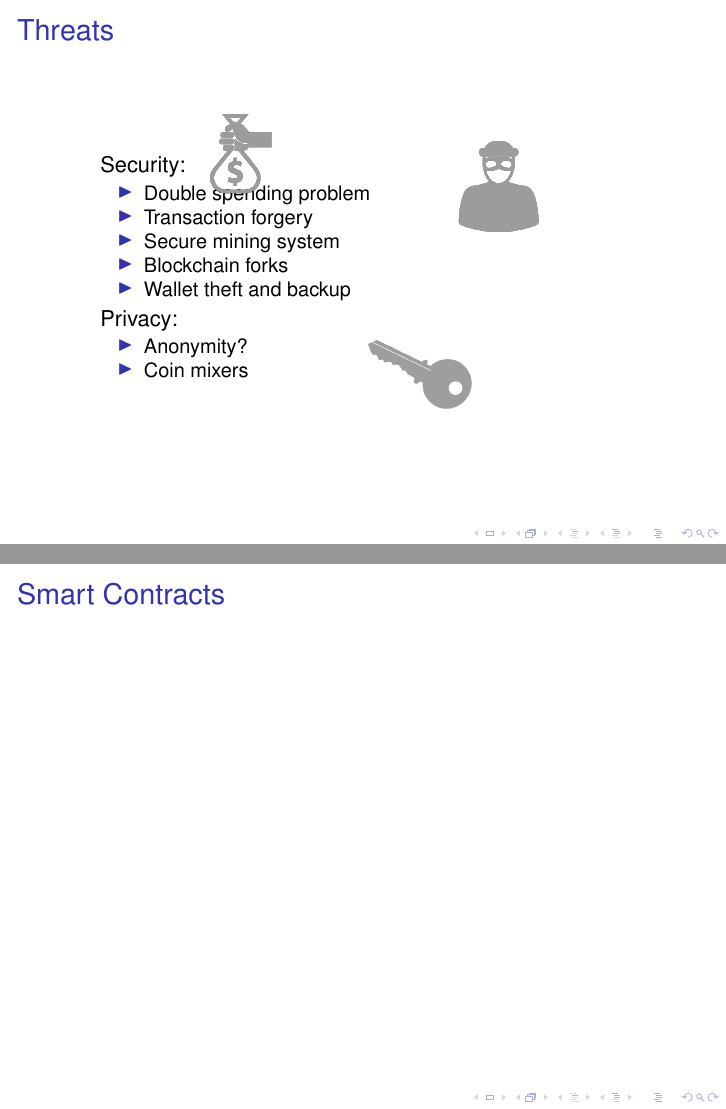
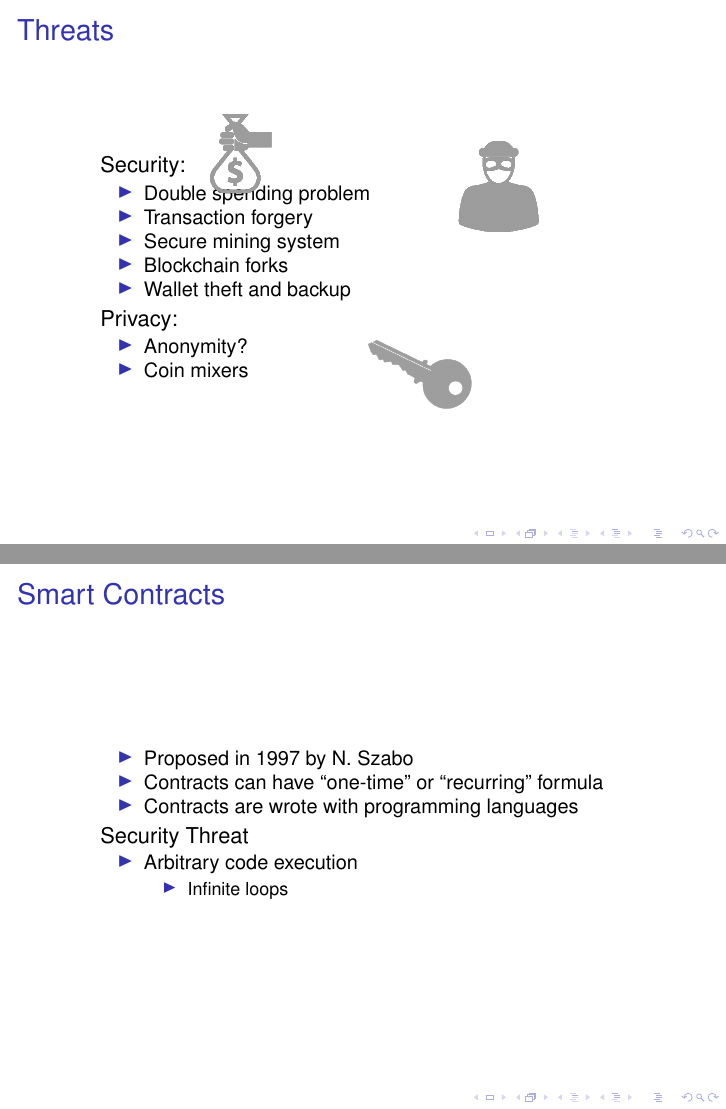
Before and after one commit to Polpetta/BlockchainResearch, LaTeX slides (main.tex, which reads res/slide/05.tex): pages 23 and 24 of 24 before the commit and pages 23 and 27 of 27 after it, joined at a grey line. Compiled offline with pdfLaTeX; a LaTeX package or settings file that is missing is left out.

Commit message:
Add slide about smart contracts

```diff
--- a/res/slide/05.tex
+++ b/res/slide/05.tex
@@ -2,6 +2,25 @@
 \begin{frame}
   \frametitle{Smart Contracts}
 
+  \begin{itemize}
+   \item[]
+    \begin{itemize}
+      \item<1-> Proposed in 1997 by N. Szabo
+      \item<2-> Contracts can have ``one-time'' or ``recurring'' formula
+      \item<3-> Contracts are wrote with programming languages
+    \end{itemize}
+
+   \item[]<4-> Security Threat
+    \begin{itemize}
+     \item Arbitrary code execution
+     \begin{itemize}
+      \item Infinite loops
+     \end{itemize}
+    \end{itemize}
+
+
+
+  \end{itemize}
 
 
 
```
